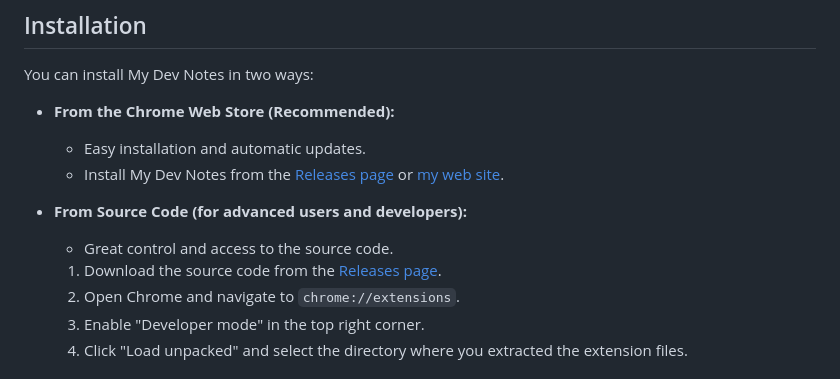
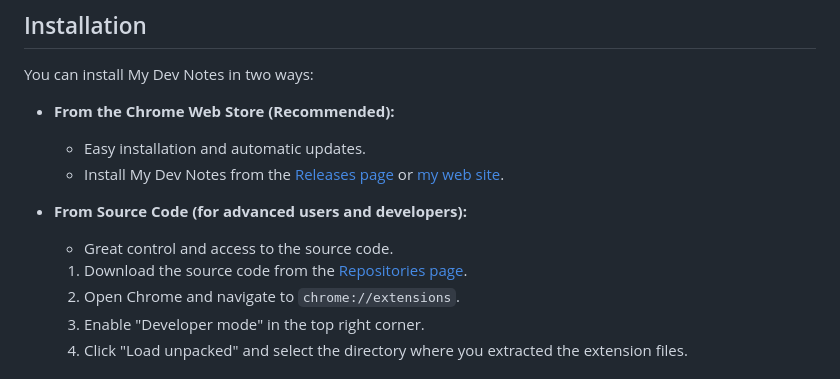
Before and after one commit to faisalsafadi/my-dev-notes, a Markdown page: README.md, the part around the change. GitHub-like rendering.

```diff
--- a/README.md
+++ b/README.md
@@ -41,7 +41,7 @@ You can install My Dev Notes in two ways:
 
 *   **From Source Code (for advanced users and developers):**
     *   Great control and access to the source code.
-    1.  Download the source code from the [Releases page](https://github.com/faisalsafadi/my-dev-notes/).
+    1.  Download the source code from the [Repositories page](https://github.com/faisalsafadi/my-dev-notes/).
     2.  Open Chrome and navigate to `chrome://extensions`.
     3.  Enable "Developer mode" in the top right corner.
     4.  Click "Load unpacked" and select the directory where you extracted the extension files.
```
